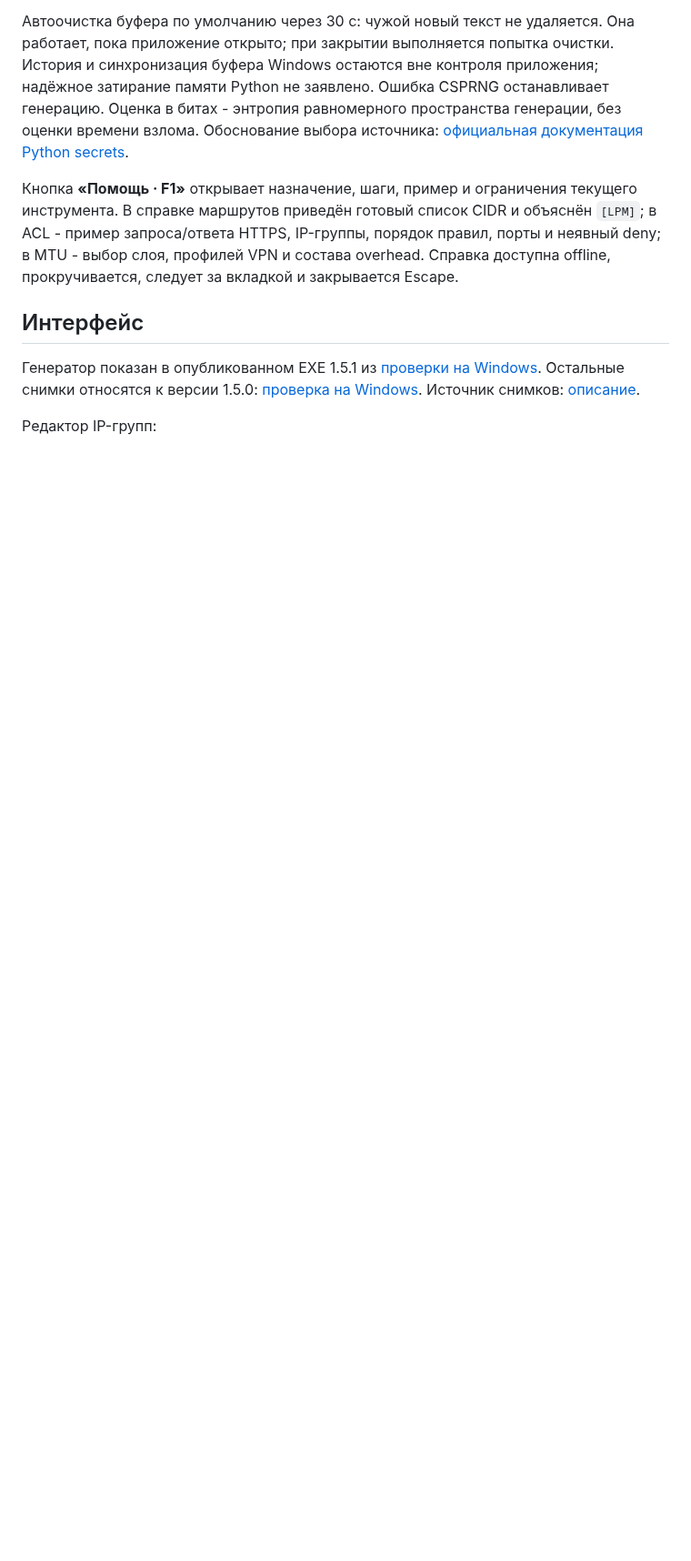
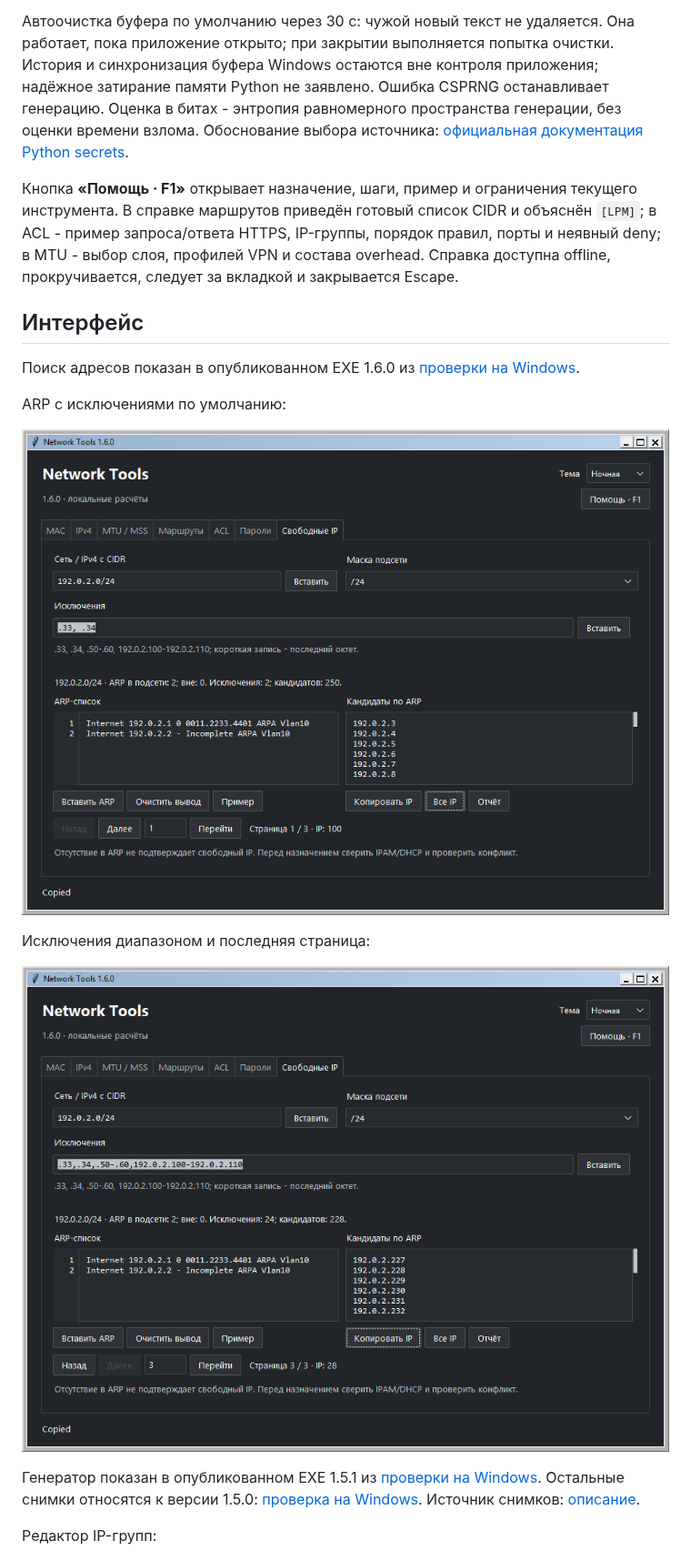
Before and after one commit to F1ourish/network-tools, a Markdown page: README.md, the part around the change. Shown at 91% size. Rendered like a GitHub page; pictures changed too: docs/screenshots/free-ips-1.6.0.png (added), docs/screenshots/free-ips-exclusions-1.6.0.png (added); blank space fills up the shorter version.

```diff
--- a/README.md
+++ b/README.md
@@ -76,6 +76,16 @@ ACL запросов/ответов, генератор паролей и пои
 Справка доступна offline, прокручивается, следует за вкладкой и закрывается Escape.
 
 ## Интерфейс
+
+Поиск адресов показан в опубликованном EXE 1.6.0 из [проверки на Windows](https://github.com/F1ourish/network-tools/actions/runs/37948029963).
+
+ARP с исключениями по умолчанию:
+
+![Поиск кандидатов IPv4 по ARP, версия 1.6.0](docs/screenshots/free-ips-1.6.0.png)
+
+Исключения диапазоном и последняя страница:
+
+![Исключения и страницы IPv4, версия 1.6.0](docs/screenshots/free-ips-exclusions-1.6.0.png)
 
 Генератор показан в опубликованном EXE 1.5.1 из [проверки на Windows](https://github.com/F1ourish/network-tools/actions/runs/37754564894).
 Остальные снимки относятся к версии 1.5.0: [проверка на Windows](https://github.com/F1ourish/network-tools/actions/runs/37745215699).
```
Also changed, not shown: docs/VALIDATION_1_6_0.md (+45 -10 lines), docs/screenshots/README.md (+18 -0 lines).
